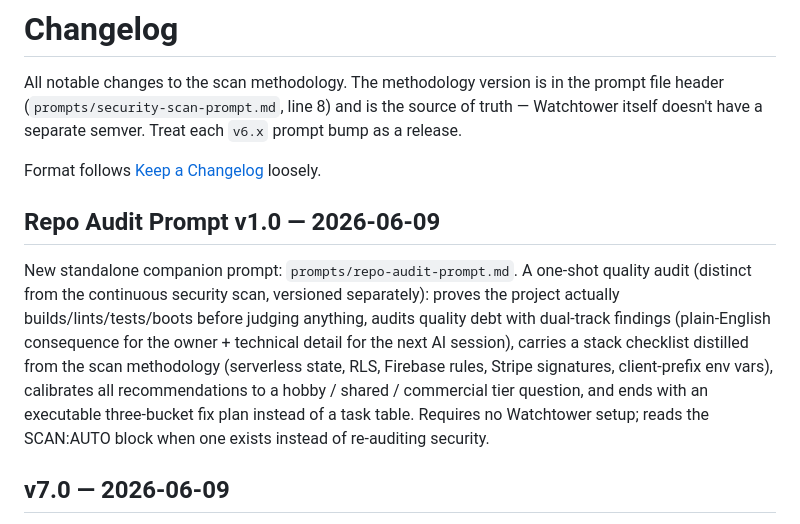
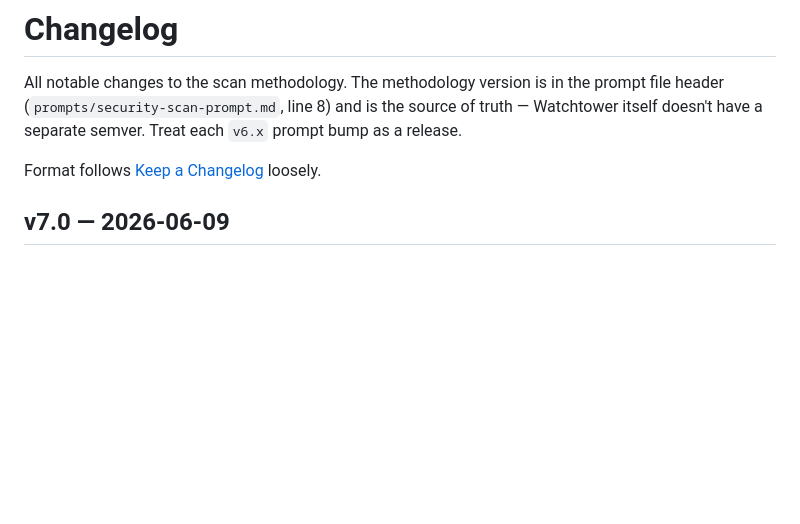
Before and after one commit to galengrimm-code/watchtower, a Markdown page: CHANGELOG.md, the part around the change. GitHub-like rendering; blank space fills up the shorter version.

```diff
--- a/CHANGELOG.md
+++ b/CHANGELOG.md
@@ -6,10 +6,6 @@ of truth — Watchtower itself doesn't have a separate semver. Treat each `v6.x`
 prompt bump as a release.
 
 Format follows [Keep a Changelog](https://keepachangelog.com/en/1.1.0/) loosely.
-
-## Repo Audit Prompt v1.0 — 2026-06-09
-
-New standalone companion prompt: `prompts/repo-audit-prompt.md`. A one-shot quality audit (distinct from the continuous security scan, versioned separately): proves the project actually builds/lints/tests/boots before judging anything, audits quality debt with dual-track findings (plain-English consequence for the owner + technical detail for the next AI session), carries a stack checklist distilled from the scan methodology (serverless state, RLS, Firebase rules, Stripe signatures, client-prefix env vars), calibrates all recommendations to a hobby / shared / commercial tier question, and ends with an executable three-bucket fix plan instead of a task table. Requires no Watchtower setup; reads the SCAN:AUTO block when one exists instead of re-auditing security.
 
 ## v7.0 — 2026-06-09
 
```
Also changed, not shown: README.md (+0 -1 lines), prompts/repo-audit-prompt.md (deleted, +0 -117 lines).
